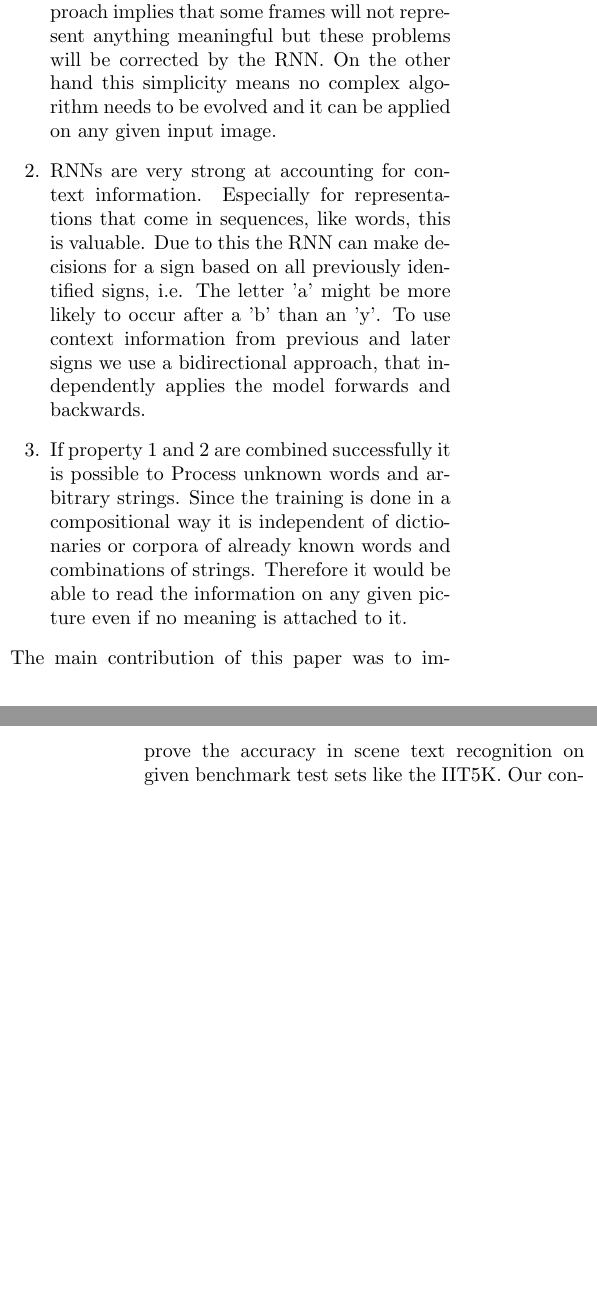
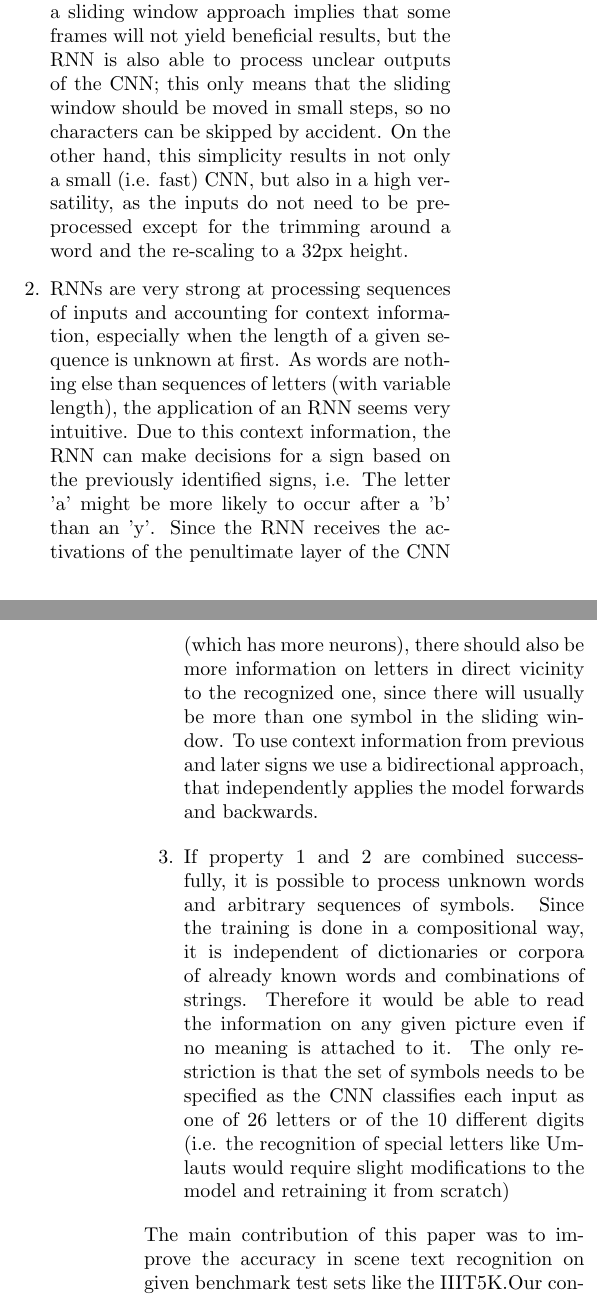
Before and after one commit to mariushobbhahn/Reading-scene-text-in-deep-convolutional-sequences, a LaTeX document (report/report_deep_sequences.tex): two parts of the columns of pages 3 and 4 of 8 before the commit and two parts of the columns of pages 3 and 4 of 9 after it, joined at a grey line, cut so that both start at the same text, the shorter picture padded with empty space. Compiled offline with pdfLaTeX.

Commit message:
review&improve report section 1-2

```diff
--- a/report/report_deep_sequences.tex
+++ b/report/report_deep_sequences.tex
@@ -23,5 +23,3 @@
 
 \section{Introduction}
 
-Natural scene recognition is one of the most important steps in automation. Self-driving cars will have to be able to identify construction signs to follow their instructions, traffic agencies can identify license plates of traffic offenders %citation of license plate paper
-and robots will need to read text and numbers in a natural environment. In 2015 He et. al ~\cite{2015arXiv150604395H} proposed a model to read scene text in natural environments with a combination of a convolutional neural network (CNN) and recurrent neural networks (RNN) that not only allows to interpret words but also sequences of numbers or letters without any representation in a dictionary, i.e. an advertisement of a product. One of the main challenges of scene recognition is the high variance in image quality and style of displayed signs. An advertisement might look very different than the same word handwritten on paper even though it conveys the same meaning. The approach chosen by the authors has some advantages over previous approaches (i.e. %citation of previous approaches)
@@ -29,13 +28,15 @@ which are not able to capture all representations of strings in a natural enviro
+), which fail to capture all representations of strings in a natural environment. It uses a combined model, capitalizing on both the high performance in character recognition of CNNs and also the ability of RNNs to process context information in sequences. \\
 \begin{enumerate}
 	\item CNNs have become very accurate at character recognition and building high level representations.
 	%citation if possible.
-	By moving a sliding window over a given picture, we are able to input single signs without worrying about context information at this stage. The simplicity of a sliding window approach implies that some frames will not represent anything meaningful but these problems will be corrected by the RNN. On the other hand this simplicity means no complex algorithm needs to be evolved and it can be applied on any given input image.
-	\item RNNs are very strong at accounting for context information.
+	By moving a sliding window over a given picture, we are able to create character-level inputs without concerns about character segmentation, as this problem is handled by the RNN part of the model. The simplicity of a sliding window approach implies that some frames will not yield beneficial results, but the RNN is also able to process unclear outputs of the CNN; this only means that the sliding window should be moved in small steps, so no characters can be skipped by accident. On the other hand, this simplicity results in not only a small (i.e. fast) CNN, but also in a high versatility, as the inputs do not need to be pre-processed except for the trimming around a word and the re-scaling to a 32px height.
+	\item RNNs are very strong at processing sequences of inputs and accounting for context information, especially when the length of a given sequence is unknown at first.
 	%citation if possible.
-	Especially for representations that come in sequences, like words, this is valuable. Due to this the RNN can make decisions for a sign based on all previously identified signs, i.e. The letter 'a' might be more likely to occur after a 'b' than an 'y'. To use context information from previous and later signs we use a bidirectional approach, that independently applies the model forwards and backwards.
-	\item If property 1 and 2 are combined successfully it is possible to Process unknown words and arbitrary strings. Since the training is done in a compositional way it is independent of dictionaries or corpora of already known words and combinations of strings. Therefore it would be able to read the information on any given picture even if no meaning is attached to it.
+	As words are nothing else than sequences of letters (with variable length), the application of an RNN seems very intuitive. Due to this context information, the RNN can make decisions for a sign based on the previously identified signs, i.e. The letter 'a' might be more likely to occur after a 'b' than an 'y'. Since the RNN receives the activations of the penultimate layer of the CNN (which has more neurons), there should also be more information on letters in direct vicinity to the recognized one, since there will usually be more than one symbol in the sliding window. To use context information from previous and later signs we use a bidirectional approach, that independently applies the model forwards and backwards.
+	\item If property 1 and 2 are combined successfully, it is possible to process unknown words and arbitrary sequences of symbols. Since the training is done in a compositional way, it is independent of dictionaries or corpora of already known words and combinations of strings. Therefore it would be able to read the information on any given picture even if no meaning is attached to it. The only restriction is that the set of symbols needs to be specified as the CNN classifies each input as one of 26 letters or of the 10 different digits (i.e. the recognition of special letters like Umlauts would require slight modifications to the model and retraining it from scratch)
 \end{enumerate}
-The main contribution of this paper was to improve the accuracy in scene text recognition on given benchmark test sets like the IIT5K. Our contribution is merely to apply the same methods on the same test sets and see if we are able to achieve the same results.
+The main contribution of this paper was to improve the accuracy in scene text recognition on given benchmark test sets like the IIIT5K.%citation (should be on their website)
+Our contribution is the attempt to reproduce the work of the paper, the comparison of the results given the same benchmarks, and the documentation of possible caveats or other difficulties during this process, especially where the authors do not specify details on the implementation or its parameters.
 
 \section{Related Work}
 %don't just copy papers from the original paper, but look for more recent ones, i.e. 2016/17
@@ -45 +47,2 @@ The paper that we replicated is the following by He et al. from 2015 ~\cite{2015
 %papers before ours
+Earlier approaches of text scene recognition like shown in ~\cite{Mishra2012a} , or ~\cite{6727574} used combinations of structure guided character recognition, linguistic knowledge and Bayesian inference via decision trees. All of these broke the benchmarks on frequently used data sets such as IIT5K or ICDAR but did not use learning algorithms based on neural networks. First approaches of leveraging the advantages of neural networks were done for example by ~\cite{DBLP:journals/corr/AlsharifP13}, who used a classical CNN and hybrid hidden Markov models (HMMs), which could be seen as predecessors of the frequently used connectionist temporal classification (CTC) of today, which is also used in the final part of the model presented here.
@@ -47,5 +49,5 @@ Earlier approaches of text scene recognition like shown in ~\cite{Mishra2012a} ,
 %papers with different goal
-The very same method as was used here, meaning a combination of sliding window, CNN, RNN and CTC, to significantly improve benchmarks for other tasks of scene recognition. ~\cite{DBLP:journals/corr/GuoTLL16} for example used the method for the recognition of house numbers and achieved an accuracy of 91 percent, compared to 81 percent of previous approaches. ~\cite{DBLP:journals/corr/LiS16} were able to lift the benchmark of license plate recognition on the Caltech cars data set from 95.5 to 97.56 and the recall from 84.8 to 95.24 percent. The difference between precision and recall in this paper not only implies superior recognition if the plate has been detected but also superior detection of license plates in the first place. Both of these papers show the strength of the combinational approach using CNN and RNN. The way our paper differentiates itself is through very high variance in image inputs. License plates and house numbers have more structure and in the house number case, less possible signs on it. We try to test the limitations in a setting that includes a high variety of different possible inputs like the IIT5K data set.
+The very same model idea as described here, i.e. a combination of sliding window, CNN, RNN and CTC, was used to significantly improve benchmarks for other tasks of scene recognition. ~\cite{DBLP:journals/corr/GuoTLL16} for example used the method for the recognition of house numbers and achieved an accuracy of 91 percent, compared to 81 percent of previous approaches. ~\cite{DBLP:journals/corr/LiS16} were able to lift the benchmark of license plate recognition on the Caltech cars data set from 95.5 to 97.56 and the recall from 84.8 to 95.24 percent. The difference between precision and recall in this paper not only implies superior recognition if the plate has been detected but also superior detection of license plates in the first place. Both of these papers show the strength of the combining CNN and RNN in a single model. The way~\cite{2015arXiv150604395H} differs from these approaches is through very high diversity of the image inputs: License plates and house numbers have much more structure and in the house number case, less different symbols on it. With the IIIT5K dataset, the network can make far fewer assumptions about its inputs, since there are a lot of different shapes within each class due to the vast amount of different fonts used.
 
 
 \section{Structure of the network}
```
Also changed, not shown: report/report_deep_sequences.pdf, report/report_deep_sequences.tex (7 more changed lines).
